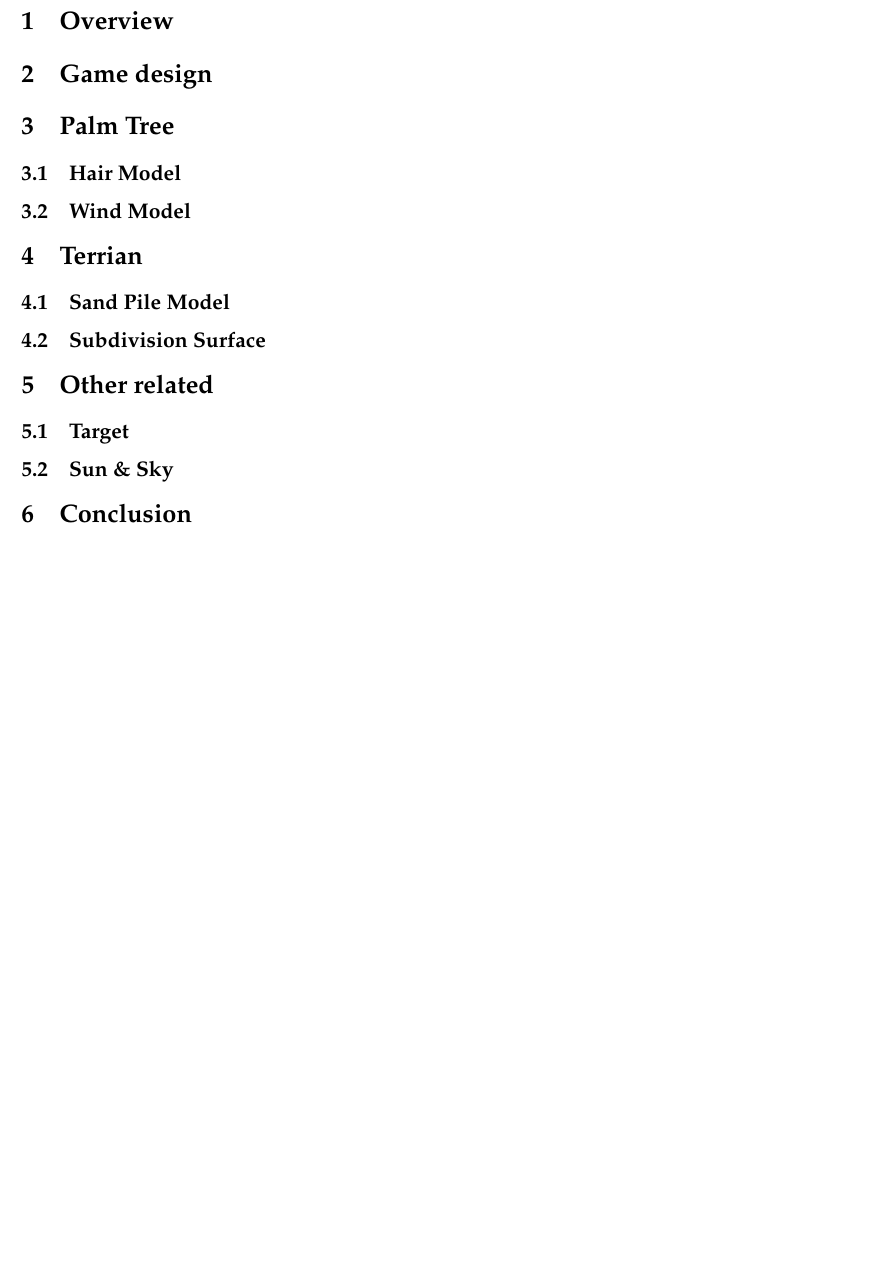
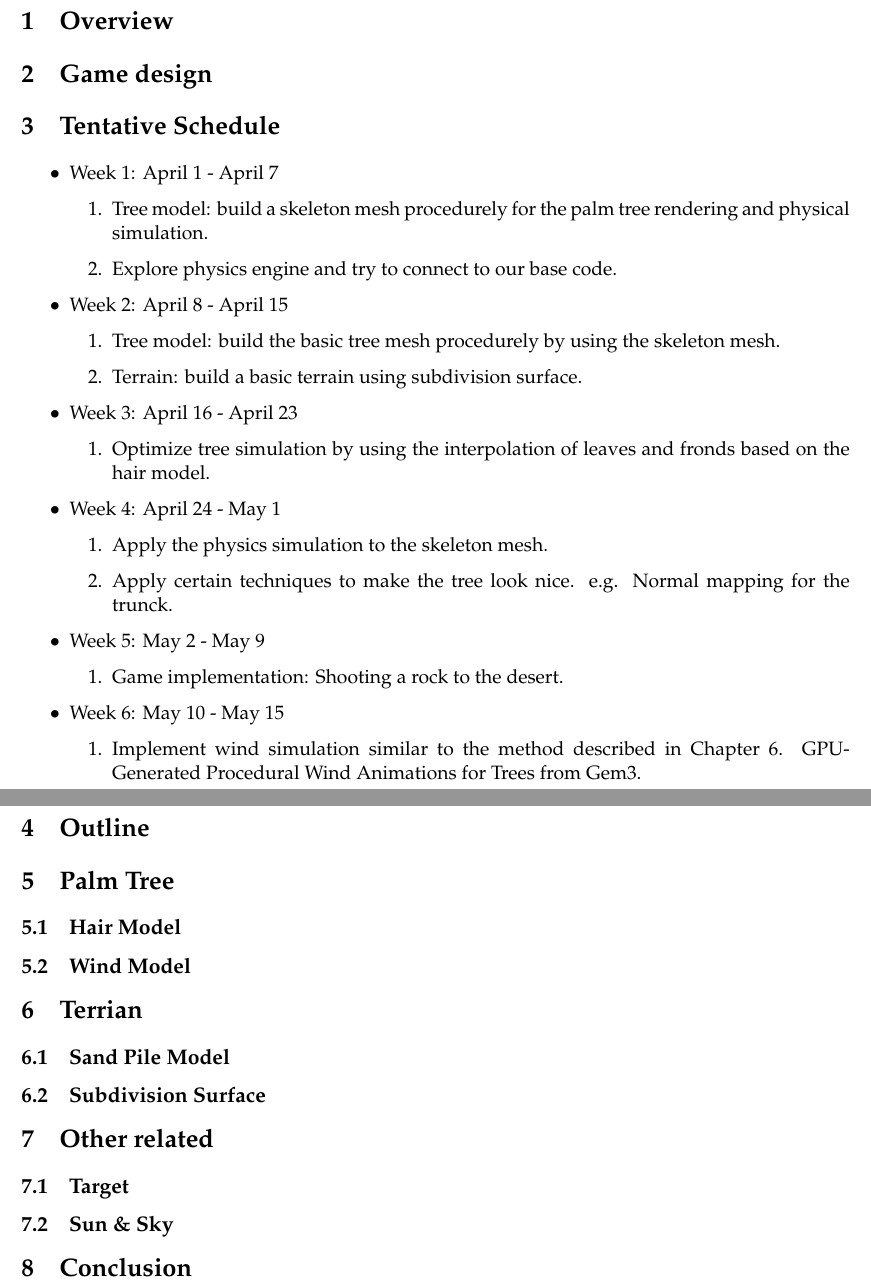
Before and after one commit to sytianhe/CS5625Final-Project, a LaTeX document (Report/Report.tex): part of the page before the commit and two parts of pages 1 and 2 of 2 after it, the two joined at a grey line, cut so that both start at the same text, the shorter picture padded with empty space. Compiled offline with pdfLaTeX.

Commit message:
tentative schedule

```diff
--- a/Report/Report.tex
+++ b/Report/Report.tex
@@ -20,11 +20,62 @@
 
 \section{Overview}
 %what we would like to do
-%main chellenge
-%minor chellenge
+%main chellenge generating physically based interactive model
+%minor chellenge rendering (relief mapping)
 
 \section{Game design}
 % talk about the game
+
+%\begin{enumerate}
+\section{Tentative Schedule}
+\begin{itemize}
+\item{Week 1: April 1 - April 7}
+
+\begin{enumerate}
+\item{Tree model: build a skeleton mesh procedurely for the palm tree rendering and physical simulation.}
+\item{Explore physics engine and try to connect to our base code.}
+\end{enumerate}
+
+\item{Week 2: April 8 - April 15}
+
+\begin{enumerate}
+\item{Tree model: build the basic tree mesh procedurely by using the skeleton mesh.}
+\item{Terrain: build a basic terrain using subdivision surface.}
+
+\end{enumerate}
+
+\item{Week 3: April 16 - April 23}
+
+\begin{enumerate}
+\item{Optimize tree simulation by using the interpolation of leaves and fronds based on the hair model.}
+
+\end{enumerate}
+
+\item{Week 4: April 24 - May 1}
+
+\begin{enumerate}
+\item{Apply the physics simulation to the skeleton mesh.}
+\item{Apply certain techniques to make the tree look nice. e.g. Normal mapping for the trunck.}
+\end{enumerate}
+
+\item{Week 5: May 2 - May 9}
+
+\begin{enumerate}
+\item{Game implementation: Shooting a rock to the desert.}
+
+\end{enumerate}
+
+\item{Week 6: May 10 - May 15}
+
+\begin{enumerate}
+\item{Implement wind simulation similar to the method described in Chapter 6. GPU-Generated Procedural Wind Animations for Trees from Gem3. }
+\end{enumerate}
+
+\end{itemize}
+
+\section{Outline}
+
+
 
 \section{Palm Tree}
 \subsection{Hair Model}
```
Also changed, not shown: Report/Report.pdf, 3 other files.
